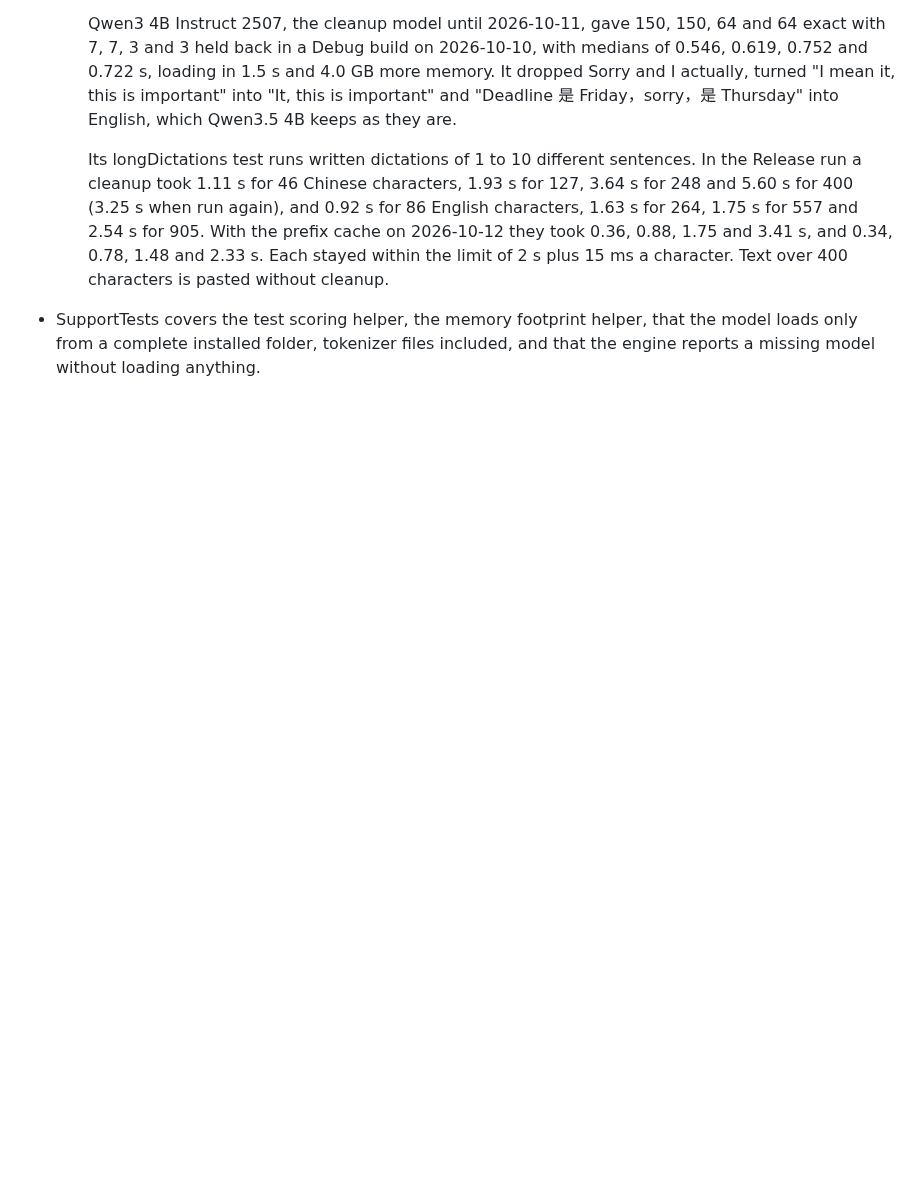
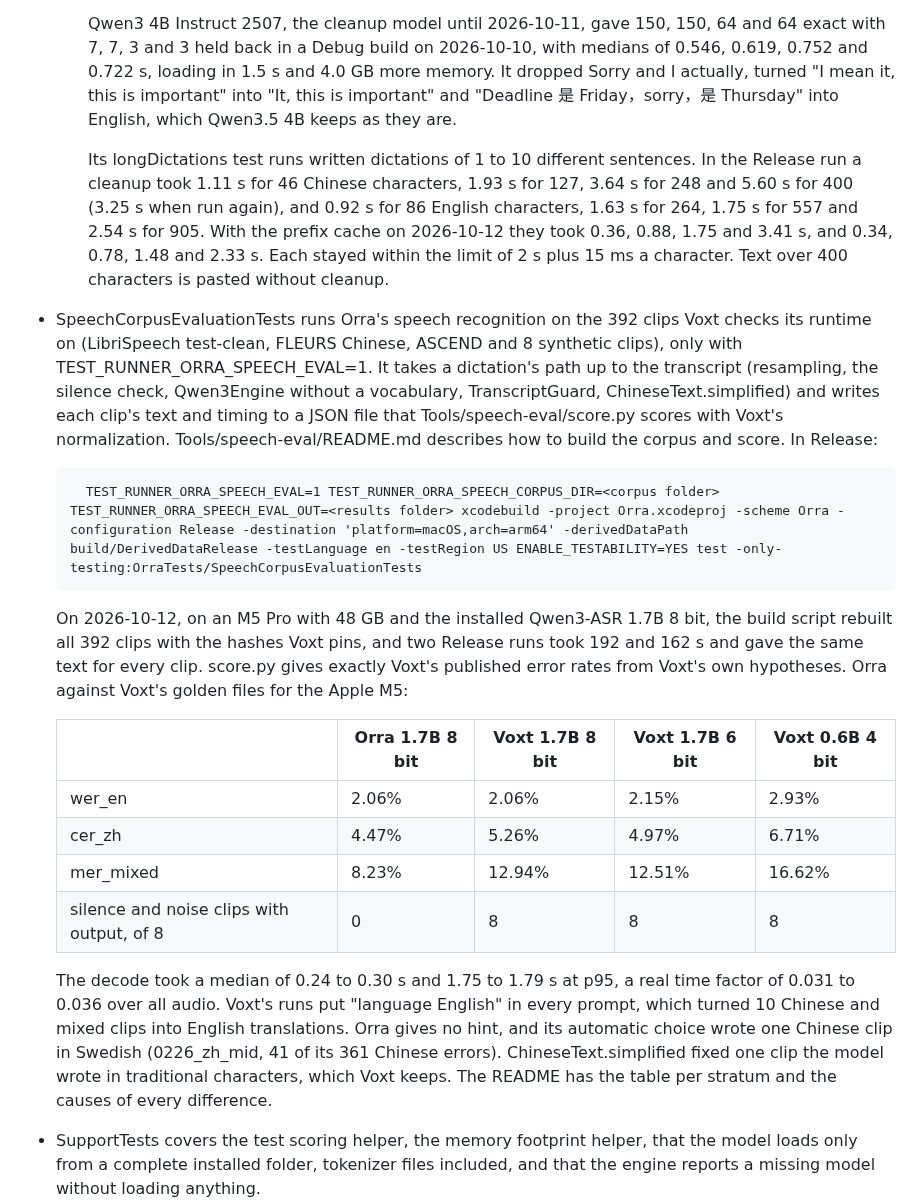
Before and after one commit to db-ol/Orra, a Markdown page: docs/manual-testing.md, the part around the change. GitHub-like rendering; blank space fills up the shorter version.

```diff
--- a/docs/manual-testing.md
+++ b/docs/manual-testing.md
@@ -340,6 +340,36 @@ Build and test commands, run in the repository root:
     2026-10-12 they took 0.36, 0.88, 1.75 and 3.41 s, and 0.34, 0.78, 1.48 and 2.33 s. Each
     stayed within the limit of 2 s plus 15 ms a character. Text over 400 characters is
     pasted without cleanup.
+- SpeechCorpusEvaluationTests runs Orra's speech recognition on the 392 clips Voxt checks
+    its runtime on (LibriSpeech test-clean, FLEURS Chinese, ASCEND and 8 synthetic clips),
+    only with TEST_RUNNER_ORRA_SPEECH_EVAL=1. It takes a dictation's path up to the
+    transcript (resampling, the silence check, Qwen3Engine without a vocabulary,
+    TranscriptGuard, ChineseText.simplified) and writes each clip's text and timing to a
+    JSON file that Tools/speech-eval/score.py scores with Voxt's normalization.
+    Tools/speech-eval/README.md describes how to build the corpus and score. In Release:
+
+        TEST_RUNNER_ORRA_SPEECH_EVAL=1 TEST_RUNNER_ORRA_SPEECH_CORPUS_DIR=<corpus folder> TEST_RUNNER_ORRA_SPEECH_EVAL_OUT=<results folder> xcodebuild -project Orra.xcodeproj -scheme Orra -configuration Release -destination 'platform=macOS,arch=arm64' -derivedDataPath build/DerivedDataRelease -testLanguage en -testRegion US ENABLE_TESTABILITY=YES test -only-testing:OrraTests/SpeechCorpusEvaluationTests
+
+    On 2026-10-12, on an M5 Pro with 48 GB and the installed Qwen3-ASR 1.7B 8 bit, the
+    build script rebuilt all 392 clips with the hashes Voxt pins, and two Release runs
+    took 192 and 162 s and gave the same text for every clip. score.py gives exactly
+    Voxt's published error rates from Voxt's own hypotheses. Orra against Voxt's golden
+    files for the Apple M5:
+
+    | | Orra 1.7B 8 bit | Voxt 1.7B 8 bit | Voxt 1.7B 6 bit | Voxt 0.6B 4 bit |
+    |---|---|---|---|---|
+    | wer_en | 2.06% | 2.06% | 2.15% | 2.93% |
+    | cer_zh | 4.47% | 5.26% | 4.97% | 6.71% |
+    | mer_mixed | 8.23% | 12.94% | 12.51% | 16.62% |
+    | silence and noise clips with output, of 8 | 0 | 8 | 8 | 8 |
+
+    The decode took a median of 0.24 to 0.30 s and 1.75 to 1.79 s at p95, a real time
+    factor of 0.031 to 0.036 over all audio. Voxt's runs put "language English" in every
+    prompt, which turned 10 Chinese and mixed clips into English translations. Orra gives
+    no hint, and its automatic choice wrote one Chinese clip in Swedish (0226_zh_mid, 41
+    of its 361 Chinese errors). ChineseText.simplified fixed one clip the model wrote in
+    traditional characters, which Voxt keeps. The README has the table per stratum and the
+    causes of every difference.
 - SupportTests covers the test scoring helper, the memory footprint helper, that the
     model loads only from a complete installed folder, tokenizer files included, and that
     the engine reports a missing model without loading anything.
```
Also changed, not shown: Tools/speech-eval/README.md (added, +163 -0 lines).
